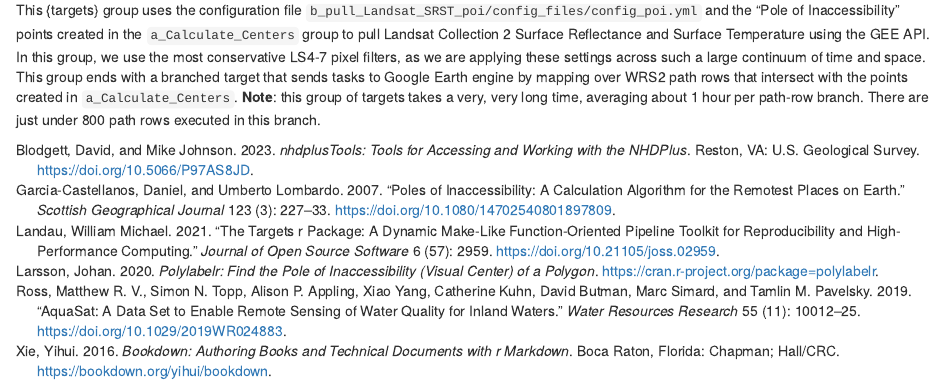
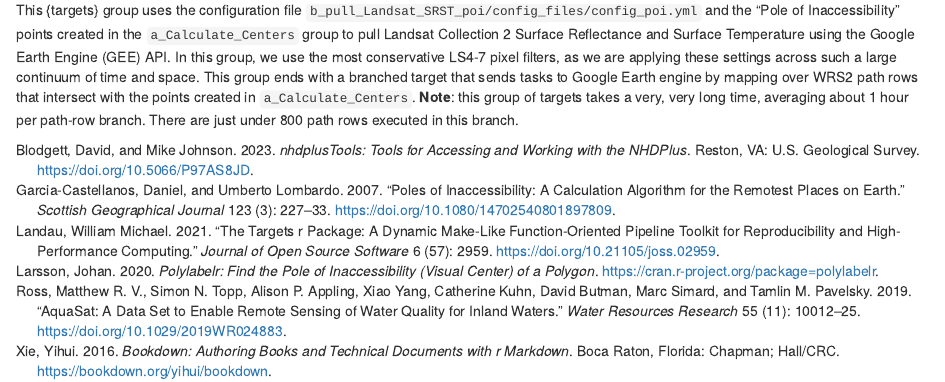
Before and after one commit to AquaSat/AquaMatch_lakeSR, an R Markdown document (bookdown/01-Introduction.Rmd): the page in a window 1100 px wide, from 770 px down. Rendered offline with R 4.5, knitr and Pandoc, with nearby package versions; drawn as R Markdown's standard HTML page in place of the format the file asks for.

Commit message:
Update bookdown/01-Introduction.Rmd
Co-authored-by: Katie/Ryn Willi (she/her) <49761053+kathryn-willi@users.noreply.github.com>

```diff
--- a/bookdown/01-Introduction.Rmd
+++ b/bookdown/01-Introduction.Rmd
@@ -68,7 +68,7 @@
 This {targets} group uses the configuration file
 `b_pull_Landsat_SRST_poi/config_files/config_poi.yml` and the "Pole of
 Inaccessibility" points created in the `a_Calculate_Centers` group to pull
-Landsat Collection 2 Surface Reflectance and Surface Temperature using the GEE
+Landsat Collection 2 Surface Reflectance and Surface Temperature using the Google Earth Engine (GEE)
 API. In this group, we use the most conservative LS4-7 pixel filters, as we are
 applying these settings across such a large continuum of time and space. This
 group ends with a branched target that sends tasks to Google Earth engine by
```
